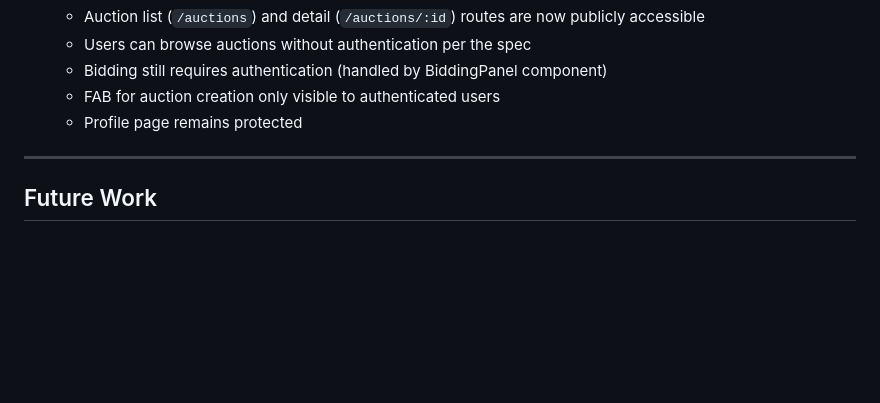
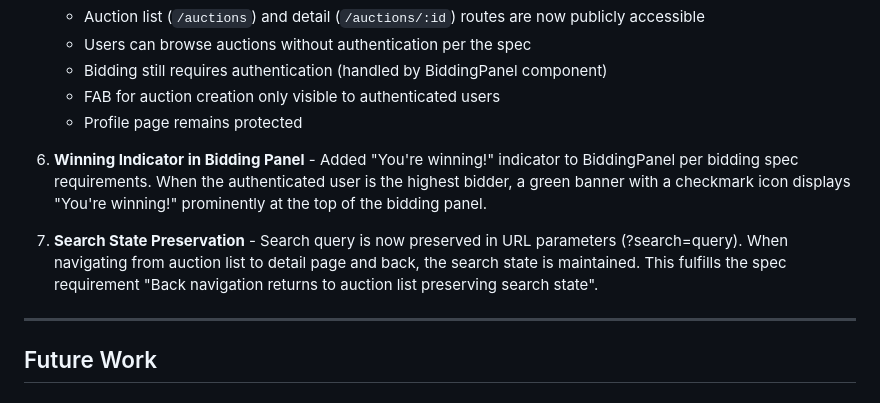
Before and after one commit to wpessers/auction-platform, a Markdown page: IMPLEMENTATION_PLAN.md, the part around the change. Drawn GitHub-style; blank space fills up the shorter version.

Commit message:
docs: document winning indicator and search state preservation
Co-Authored-By: Claude Opus 4.5 <noreply@anthropic.com>

```diff
--- a/IMPLEMENTATION_PLAN.md
+++ b/IMPLEMENTATION_PLAN.md
@@ -186,6 +186,10 @@ Several enhancements have been made to improve user experience and ensure full c
    - Bidding still requires authentication (handled by BiddingPanel component)
    - FAB for auction creation only visible to authenticated users
    - Profile page remains protected
+
+6. **Winning Indicator in Bidding Panel** - Added "You're winning!" indicator to BiddingPanel per bidding spec requirements. When the authenticated user is the highest bidder, a green banner with a checkmark icon displays "You're winning!" prominently at the top of the bidding panel.
+
+7. **Search State Preservation** - Search query is now preserved in URL parameters (?search=query). When navigating from auction list to detail page and back, the search state is maintained. This fulfills the spec requirement "Back navigation returns to auction list preserving search state".
 
 ---
 
```
